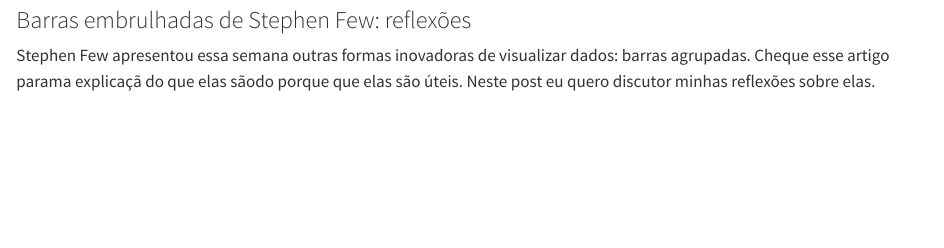
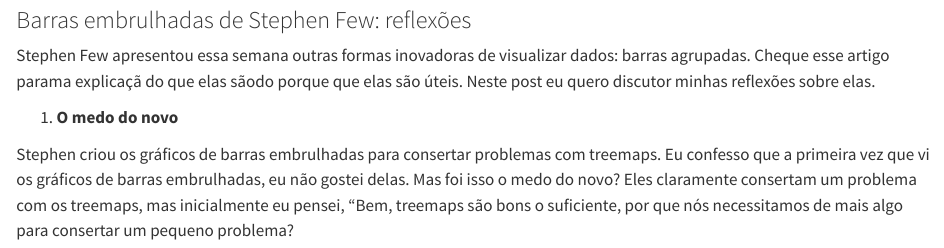
Before and after one commit to francojra/caveats_data_viz, a Quarto document (caveats_data_viz.qmd): the page in a window 1100 px wide, from 8670 px down. Rendered offline with R 4.5, knitr and Pandoc in place of Quarto, with nearby package versions.

Commit message:
Add files via upload

```diff
--- a/caveats_data_viz.qmd
+++ b/caveats_data_viz.qmd
@@ -1064,3 +1064,7 @@
 ### Barras embrulhadas de Stephen Few: reflexões
 
 Stephen Few apresentou essa semana outras formas inovadoras de visualizar dados: barras agrupadas. Cheque esse artigo parama explicaçã do que elas sãodo porque que elas são úteis. Neste post eu quero discutor minhas reflexões sobre elas.
+
+1.  **O medo do novo**
+
+Stephen criou os gráficos de barras embrulhadas para consertar problemas com treemaps. Eu confesso que a primeira vez que vi os gráficos de barras embrulhadas, eu não gostei delas. Mas foi isso o medo do novo? Eles claramente consertam um problema com os treemaps, mas inicialmente eu pensei, "Bem, treemaps são bons o suficiente, por que nós necessitamos de mais algo para consertar um pequeno problema?
```
